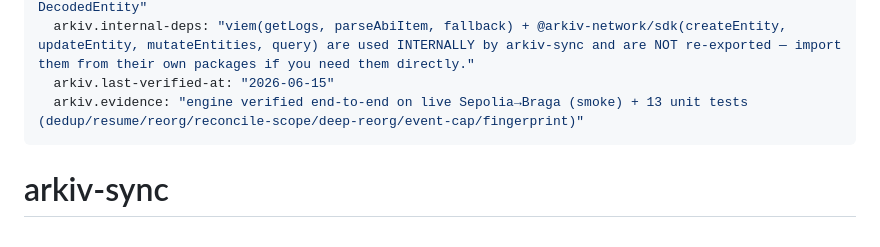
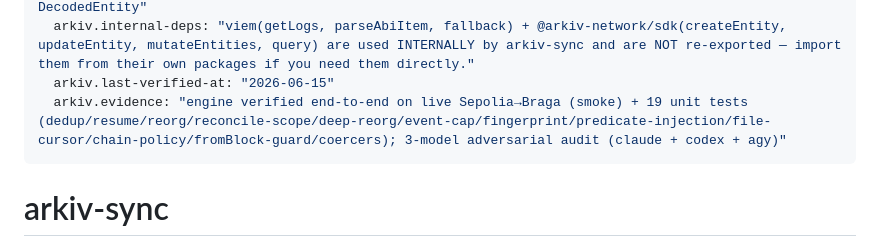
Before and after one commit to SantiagoDevRel/arkiv-sync, a Markdown page: skill/SKILL.md, the part around the change. Drawn GitHub-style.

```diff
--- a/skill/SKILL.md
+++ b/skill/SKILL.md
@@ -13,7 +13,7 @@ metadata:
   arkiv.surface: "defineConfig, createIndexer, quickCheck, normalizeAddresses, Indexer, EvmSource, ArkivSink, createArkivReader, SOURCE_CHAINS, resolveSourceChain, FileCursorStore, MemoryCursorStore, detectReorg, seconds, minutes, hours, days, weeks, describeSeconds, eventId, createLogger, silentLogger, NormalizedEvent, EventMapper, MappedEntity, Sink, SourceAdapter, QueryParams, DecodedEntity"
   arkiv.internal-deps: "viem(getLogs, parseAbiItem, fallback) + @arkiv-network/sdk(createEntity, updateEntity, mutateEntities, query) are used INTERNALLY by arkiv-sync and are NOT re-exported — import them from their own packages if you need them directly."
   arkiv.last-verified-at: "2026-06-15"
-  arkiv.evidence: "engine verified end-to-end on live Sepolia→Braga (smoke) + 13 unit tests (dedup/resume/reorg/reconcile-scope/deep-reorg/event-cap/fingerprint)"
+  arkiv.evidence: "engine verified end-to-end on live Sepolia→Braga (smoke) + 19 unit tests (dedup/resume/reorg/reconcile-scope/deep-reorg/event-cap/fingerprint/predicate-injection/file-cursor/chain-policy/fromBlock-guard/coercers); 3-model adversarial audit (claude + codex + agy)"
 ---
 
 # arkiv-sync
```
Also changed, not shown: README.md (+3 -1 lines).
